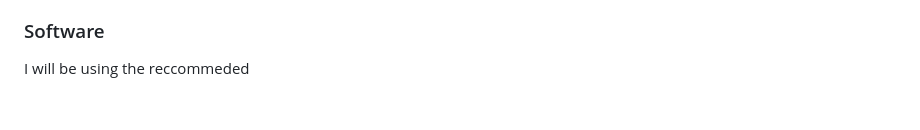
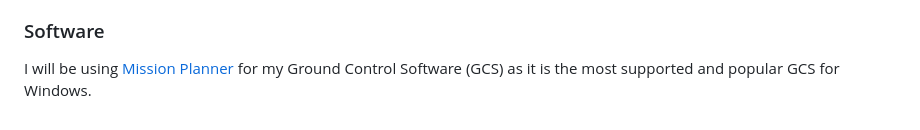
Before and after one commit to saabgeek04/SystemsSAC, a Markdown page: README.md, the part around the change. Rendered like a GitHub page.

```diff
--- a/README.md
+++ b/README.md
@@ -44,4 +44,4 @@ Ardupilot doesn't need much hardware, meaning it will be relatively cheap to ins
 - FPV Camera + TX/RX system
 
 ### Software
-I will be using the reccommeded
+I will be using [Mission Planner](https://ardupilot.org/planner/index.html#home) for my Ground Control Software (GCS) as it is the most supported and popular GCS for Windows.
```
